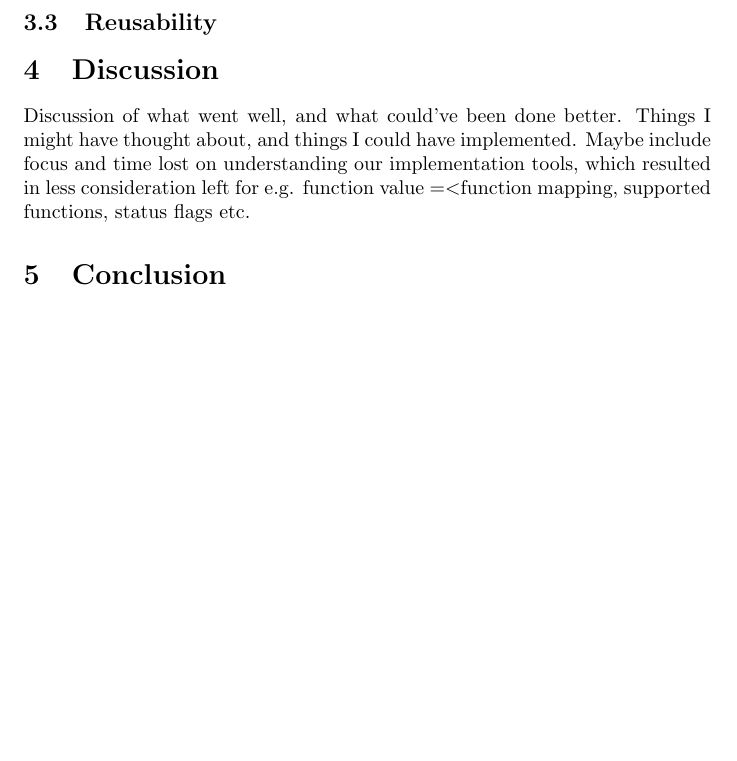
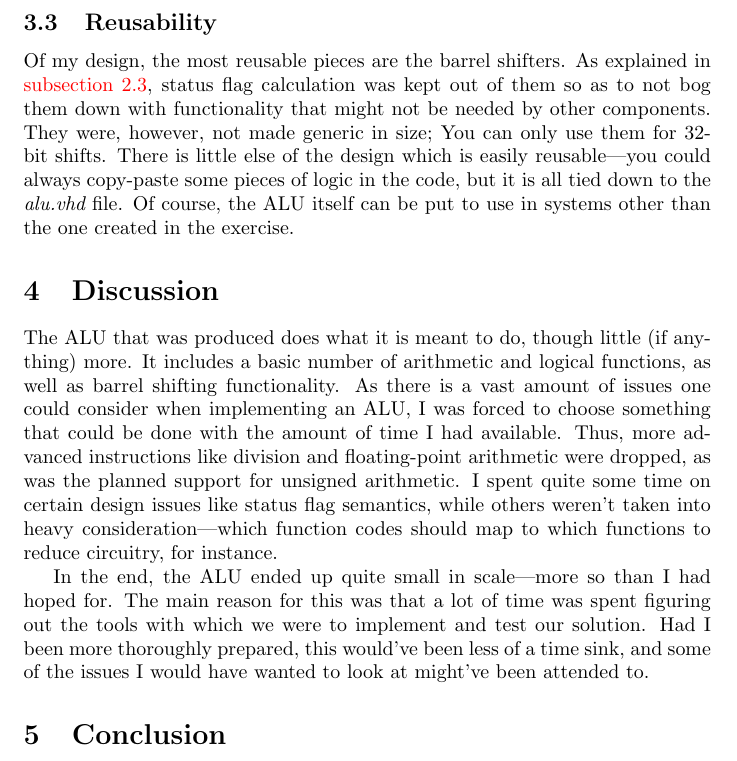
Before and after one commit to benjambj/TDT4255, a LaTeX paper (report.tex): part of page 7 of 7, cut so that both start at the same text, the shorter picture padded with empty space. Compiled offline with pdfLaTeX.

Commit message:
Draft discussion

```diff
--- a/report.tex
+++ b/report.tex
@@ -156,11 +156,14 @@ In order to save this time, and because users have to be careful with multiplica
 
 \subsection{Reusability}
 \label{subsec:reusability}
+Of my design, the most reusable pieces are the barrel shifters. As explained in \autoref{subsec:barrelshifter}, status flag calculation was kept out of them so as to not bog them down with functionality that might not be needed by other components. They were, however, not made generic in size; You can only use them for 32-bit shifts. There is little else of the design which is easily reusable---you could always copy-paste some pieces of logic in the code, but it is all tied down to the {\em alu.vhd} file. Of course, the ALU itself can be put to use in systems other than the one created in the exercise.
 
 
 \section{Discussion}
 \label{sec:discussion}
-Discussion of what went well, and what could've been done better. Things I might have thought about, and things I could have implemented. Maybe include focus and time lost on understanding our implementation tools, which resulted in less consideration left for e.g. function value =\textless function mapping, supported functions, status flags etc.
+The ALU that was produced does what it is meant to do, though little (if anything) more. It includes a basic number of arithmetic and logical functions, as well as barrel shifting functionality. As there is a vast amount of issues one could consider when implementing an ALU, I was forced to choose something that could be done with the amount of time I had available. Thus, more advanced instructions like division and floating-point arithmetic were dropped, as was the planned support for unsigned arithmetic. I spent quite some time on certain design issues like status flag semantics, while others weren't taken into heavy consideration---which function codes should map to which functions to reduce circuitry, for instance.
+
+In the end, the ALU ended up quite small in scale---more so than I had hoped for. The main reason for this was that a lot of time was spent figuring out the tools with which we were to implement and test our solution. Had I been more thoroughly prepared, this would've been less of a time sink, and some of the issues I would have wanted to look at might've been attended to.
 
 \section{Conclusion}
 \label{sec:conclusion}
```
